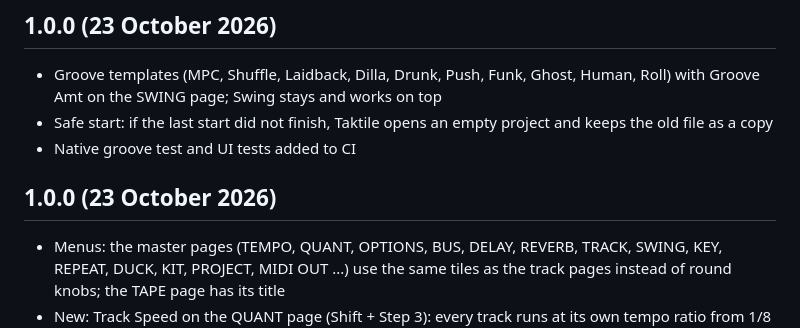
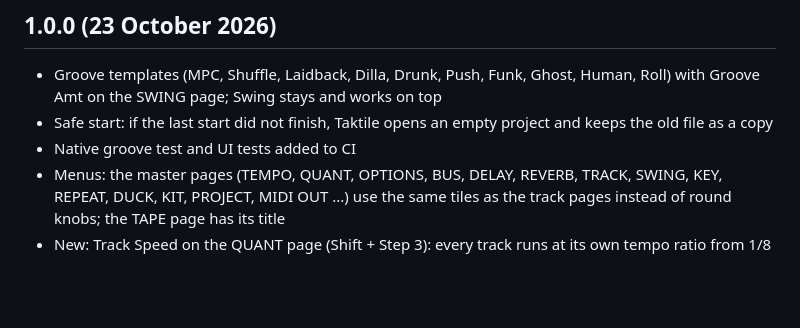
Before and after one commit to taktonmusic/Taktile, a Markdown page: CHANGELOG.md, the part around the change. Drawn GitHub-style; blank space fills up the shorter version.

Commit message:
Taktile 1.0.0: groove templates, safe start, tests
Co-Authored-By: Claude Sonnet 5.5 <noreply@anthropic.com>
Claude-Session: https://claude.ai/code/session_01Af2zXb88SauRr4rU6hK8zR

```diff
--- a/CHANGELOG.md
+++ b/CHANGELOG.md
@@ -4,8 +4,6 @@
 - Groove templates (MPC, Shuffle, Laidback, Dilla, Drunk, Push, Funk, Ghost, Human, Roll) with Groove Amt on the SWING page; Swing stays and works on top
 - Safe start: if the last start did not finish, Taktile opens an empty project and keeps the old file as a copy
 - Native groove test and UI tests added to CI
-
-## 1.0.0 (23 October 2026)
 - Menus: the master pages (TEMPO, QUANT, OPTIONS, BUS, DELAY, REVERB, TRACK, SWING, KEY, REPEAT, DUCK, KIT, PROJECT, MIDI OUT ...) use the same tiles as the track pages instead of round knobs; the TAPE page has its title
 - New: Track Speed on the QUANT page (Shift + Step 3): every track runs at its own tempo ratio from 1/8 to 3/1
 - Song page: only the song plays; speech letters per step; Euclid OFF / ON; drum tracks share one length
```
